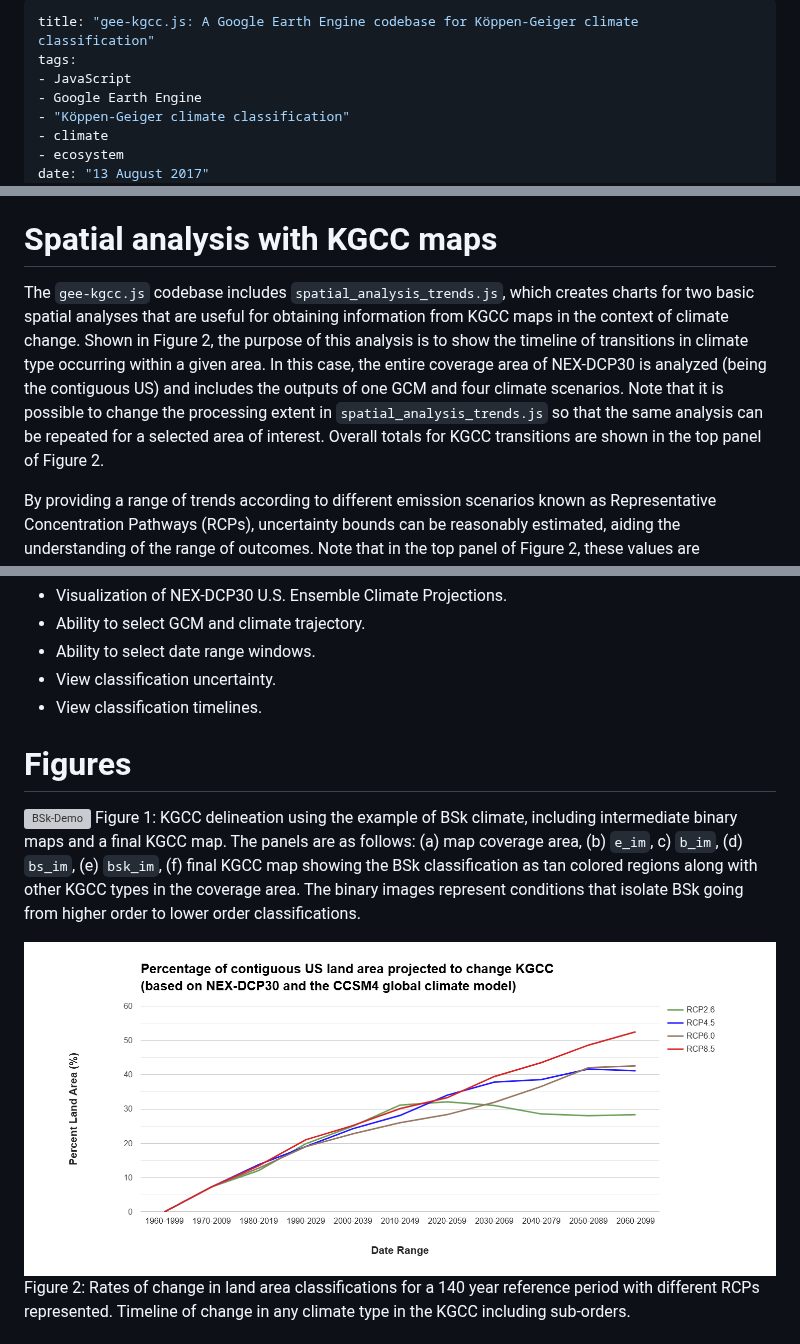
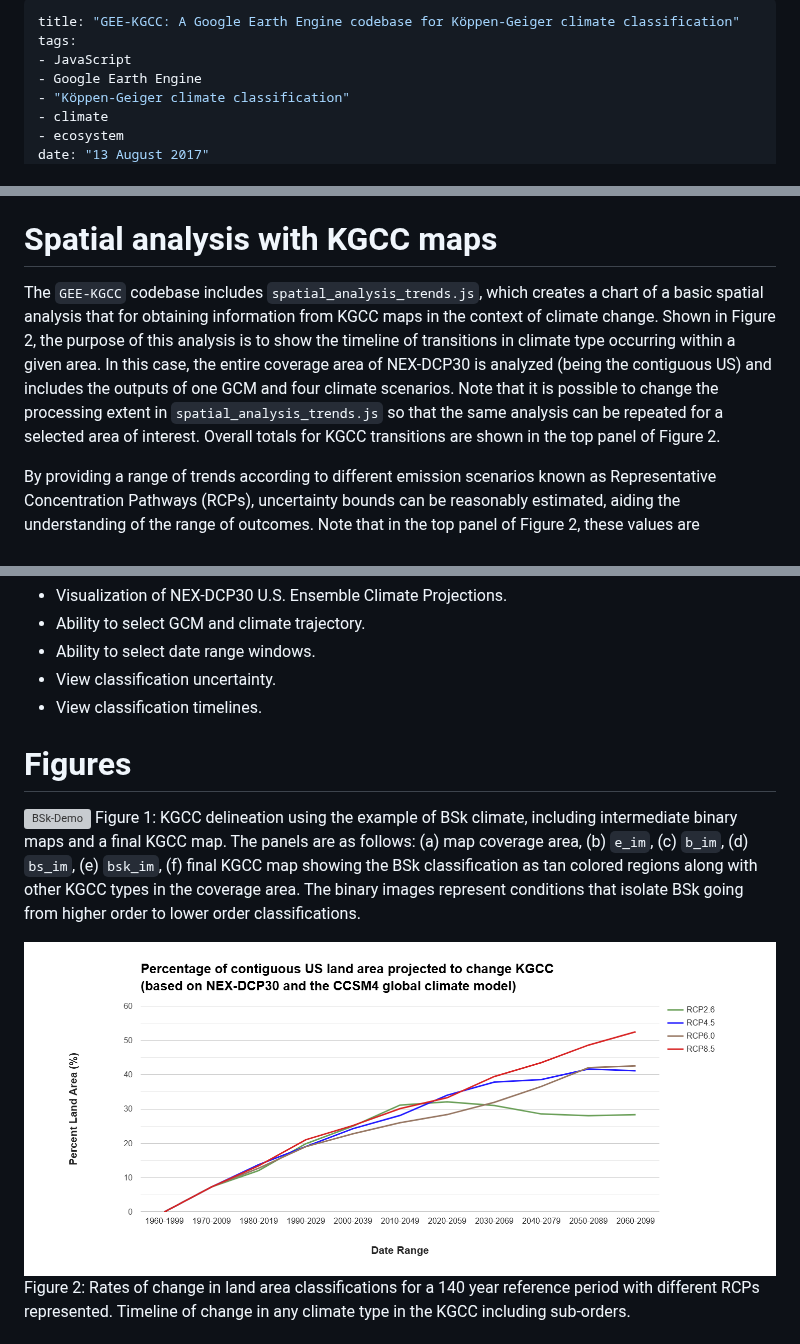
Before and after one commit to ARS-SWRC/GEE-KGCC, a Markdown page: Paper/paper.md, 3 parts joined by grey strips. GitHub-like rendering; grey boxes are pictures that could not be loaded.

```diff
--- a/Paper/paper.md
+++ b/Paper/paper.md
@@ -1,5 +1,5 @@
 ---
-title: "gee-kgcc.js: A Google Earth Engine codebase for Köppen-Geiger climate classification"
+title: "GEE-KGCC: A Google Earth Engine codebase for Köppen-Geiger climate classification"
 tags:
 - JavaScript
 - Google Earth Engine
@@ -87,7 +87,7 @@ The first and second-order divisions for B involve thresholds for a seasonal dry
 
 # Spatial analysis with KGCC maps
 
-The `gee-kgcc.js` codebase includes `spatial_analysis_trends.js`, which creates charts for two basic spatial analyses that are useful for obtaining information from KGCC maps in the context of climate change. Shown in Figure 2, the purpose of this analysis is to show the timeline of transitions in climate type occurring within a given area. In this case, the entire coverage area of NEX-DCP30 is analyzed (being the contiguous US) and includes the outputs of one GCM and four climate scenarios. Note that it is possible to change the processing extent in `spatial_analysis_trends.js` so that the same analysis can be repeated for a selected area of interest. Overall totals for KGCC transitions are shown in the top panel of Figure 2.
+The `GEE-KGCC` codebase includes `spatial_analysis_trends.js`, which creates a chart of a basic spatial analysis that for obtaining information from KGCC maps in the context of climate change. Shown in Figure 2, the purpose of this analysis is to show the timeline of transitions in climate type occurring within a given area. In this case, the entire coverage area of NEX-DCP30 is analyzed (being the contiguous US) and includes the outputs of one GCM and four climate scenarios. Note that it is possible to change the processing extent in `spatial_analysis_trends.js` so that the same analysis can be repeated for a selected area of interest. Overall totals for KGCC transitions are shown in the top panel of Figure 2.
 
 By providing a range of trends according to different emission scenarios known as Representative Concentration Pathways (RCPs), uncertainty bounds can be reasonably estimated, aiding the understanding of the range of outcomes. Note that in the top panel of Figure 2, these values are substantially greater than reported in the main results of @beck2023 in their global analysis of KGCC for climate projections because their analysis considered a different dataset and showed change occurring across only the 5 major climate types instead of across any of the 30 sub-order types. It is also possible that the US experiences greater rates of change in climate type than what occurs globally due to the high diversity of climates. Although, in the eastern US, some have noted lack of specificity in KGCC definitions for temperate and humid climates, and modified climate classifications, such as the Köppen–Trewartha climate classification, have been developed to address this issue [@belda2014].
 
@@ -106,13 +106,12 @@ The following are the main features included in the app:
 - View classification uncertainty.
 - View classification timelines.
 
-
 # Figures
 
 ![BSk-Demo](BSk-Demo.png)
-Figure 1: KGCC delineation using the example of BSk climate, including intermediate binary maps and a final KGCC map. The panels are as follows: (a) map coverage area, (b) `e_im`, c) `b_im`, (d) `bs_im`, (e) `bsk_im`, (f) final KGCC map showing the BSk classification as tan colored regions along with other KGCC types in the coverage area. The binary images represent conditions that isolate BSk going from higher order to lower order classifications.
+Figure 1: KGCC delineation using the example of BSk climate, including intermediate binary maps and a final KGCC map. The panels are as follows: (a) map coverage area, (b) `e_im`, (c) `b_im`, (d) `bs_im`, (e) `bsk_im`, (f) final KGCC map showing the BSk classification as tan colored regions along with other KGCC types in the coverage area. The binary images represent conditions that isolate BSk going from higher order to lower order classifications.
 
-![KGCC-Timeseries](https://raw.githubusercontent.com/ARS-SWRC/GEE-KGCC/af7ed417e36435cd28c4a552a676d56d01745550/Paper/SA-Trend.png)
+![KGCC-Timeseries](SA-Trend.png)
 Figure 2: Rates of change in land area classifications for a 140 year reference period with different RCPs represented. Timeline of change in any climate type in the KGCC including sub-orders.
 
 # Acknowledgements
```
Also changed, not shown: other parts of Paper/paper.md (+2 -2 lines).
